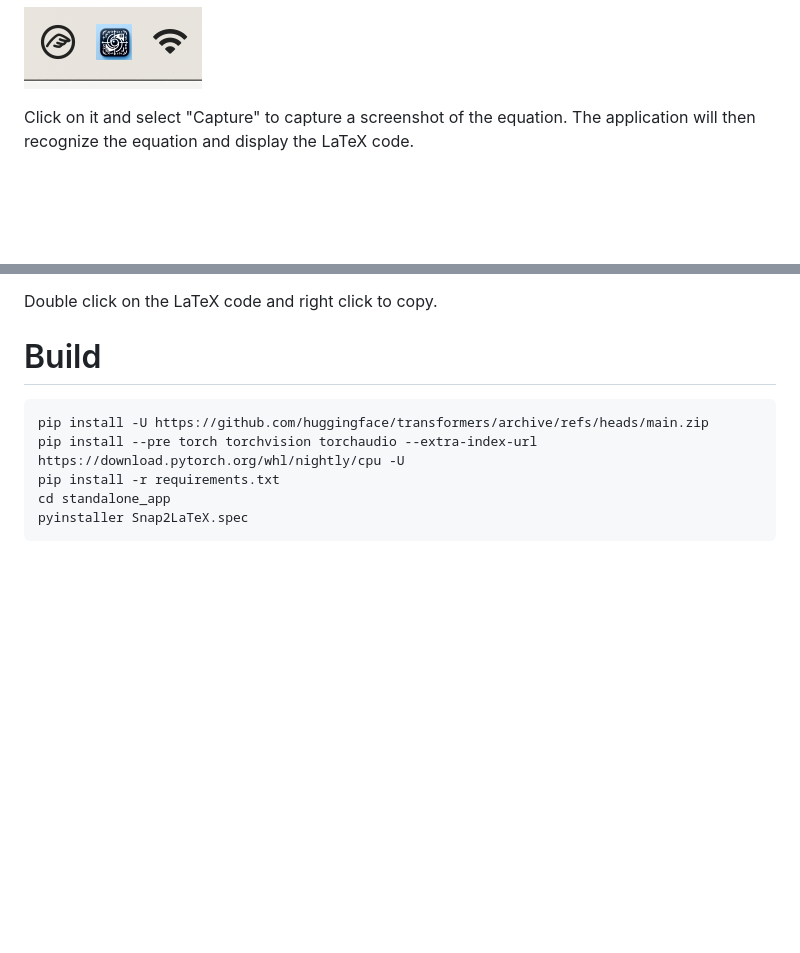
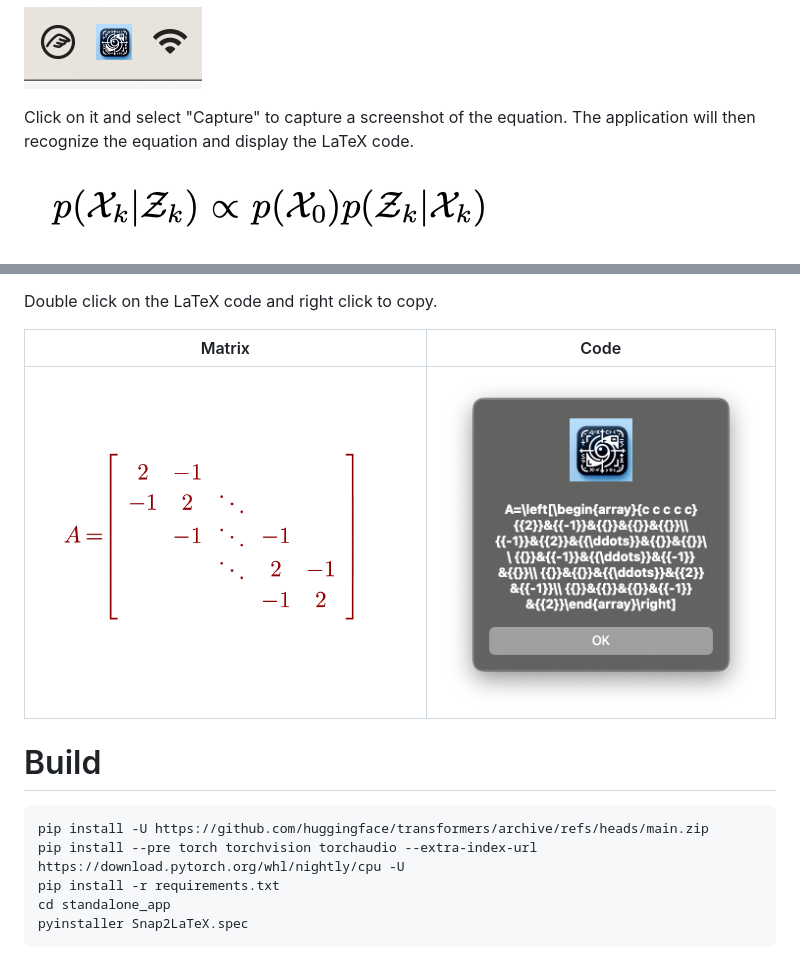
Before and after one commit to ProfFan/Snap2LaTeX, a Markdown page: README.md, 2 parts joined by grey strips. Rendered like a GitHub page; pictures changed too: images/array.png (added), images/latex-img.png (added); blank space fills up the shorter version.

Commit message:
Add LaTeX image and matrix code

```diff
--- a/README.md
+++ b/README.md
@@ -14,9 +14,15 @@ There will be an icon in the system tray.
 
 Click on it and select "Capture" to capture a screenshot of the equation. The application will then recognize the equation and display the LaTeX code.
 
+![](./images/latex-img.png)
+
 ![](./images/screenshot.png)
 
 Double click on the LaTeX code and right click to copy.
+
+| Matrix | Code |
+| --- | --- |
+| ![](./matrix.png) | ![](./images/array.png) |
 
 # Build
 
```
